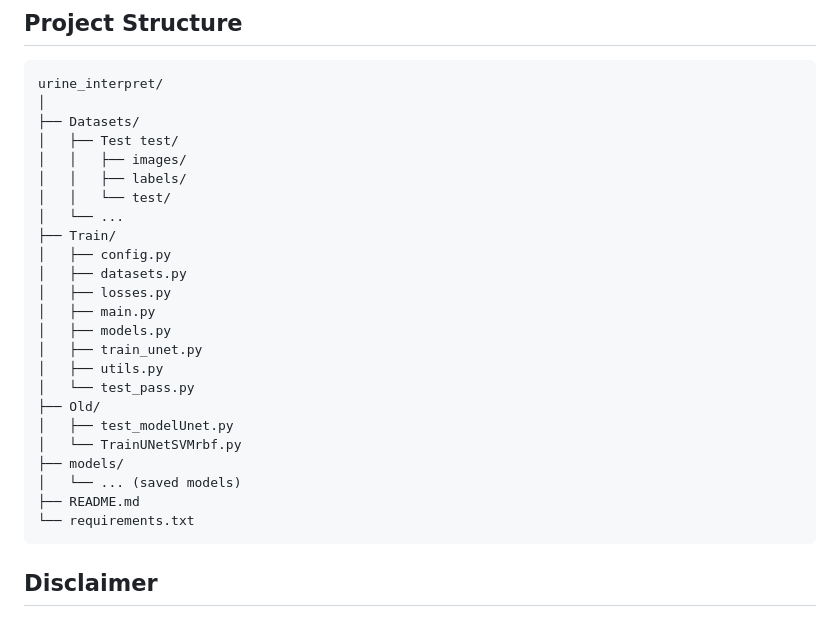
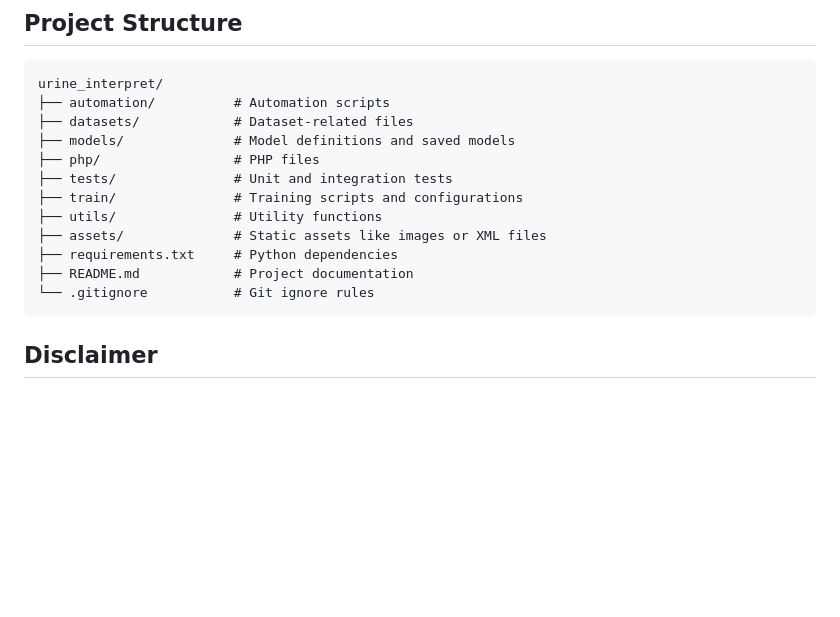
Before and after one commit to TriangleBear/Web-Colometric-Analysis-php, a Markdown page: README.md, the part around the change. Rendered like a GitHub page; blank space fills up the shorter version.

````diff
--- a/README.md
+++ b/README.md
@@ -70,29 +70,17 @@ This project is part of the thesis titled "Colorimetric Analysis of Urine Test S
 
 ```
 urine_interpret/
-│
-├── Datasets/
-│   ├── Test test/
-│   │   ├── images/
-│   │   ├── labels/
-│   │   └── test/
-│   └── ...
-├── Train/
-│   ├── config.py
-│   ├── datasets.py
-│   ├── losses.py
-│   ├── main.py
-│   ├── models.py
-│   ├── train_unet.py
-│   ├── utils.py
-│   └── test_pass.py
-├── Old/
-│   ├── test_modelUnet.py
-│   └── TrainUNetSVMrbf.py
-├── models/
-│   └── ... (saved models)
-├── README.md
-└── requirements.txt
+├── automation/          # Automation scripts
+├── datasets/            # Dataset-related files
+├── models/              # Model definitions and saved models
+├── php/                 # PHP files
+├── tests/               # Unit and integration tests
+├── train/               # Training scripts and configurations
+├── utils/               # Utility functions
+├── assets/              # Static assets like images or XML files
+├── requirements.txt     # Python dependencies
+├── README.md            # Project documentation
+└── .gitignore           # Git ignore rules
 ```
 
 ## Disclaimer
````
